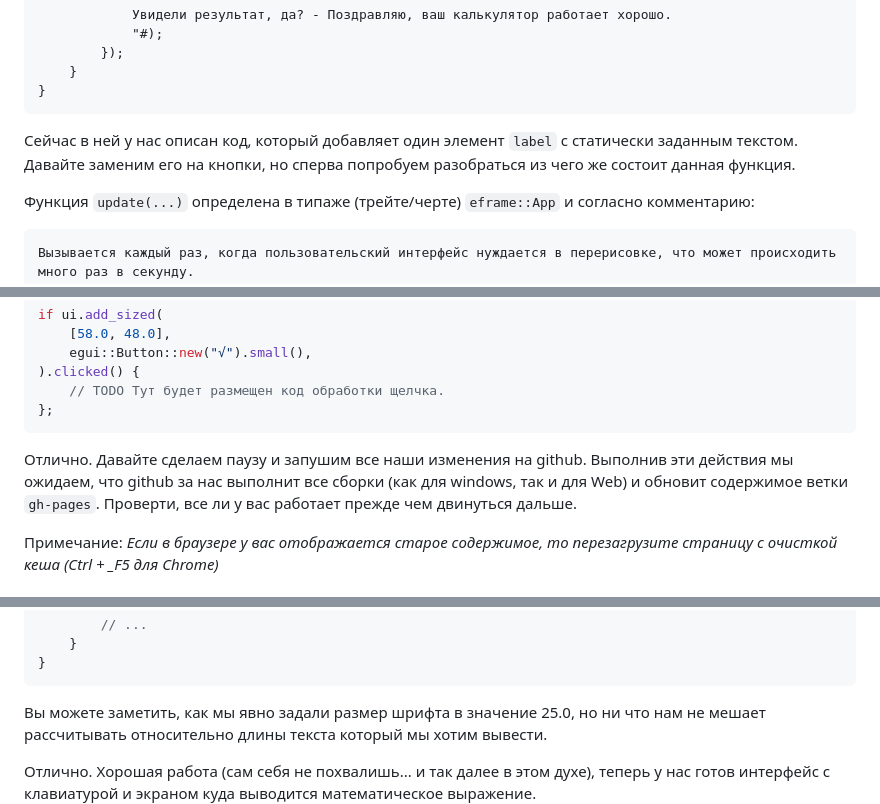
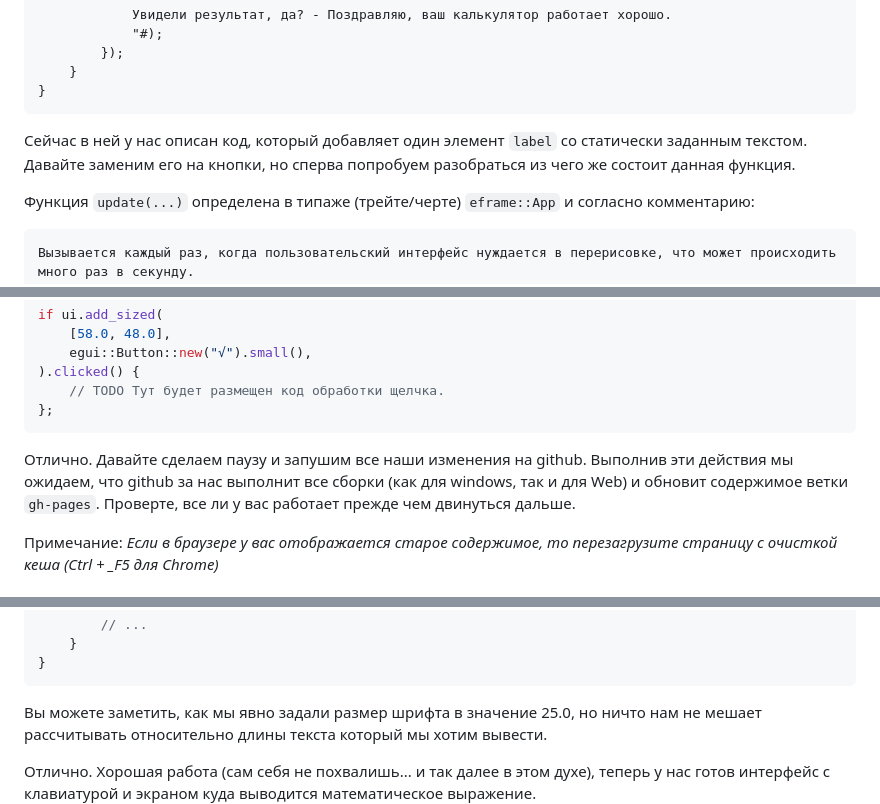
Before and after one commit to MAE664128/calculator-wasm-rust-pwa, a Markdown page: tutorial/tutorial.md, 3 parts joined by grey strips. GitHub-like rendering.

Commit message:
Исправлены опечатки и ошибки

````diff
--- a/tutorial/tutorial.md
+++ b/tutorial/tutorial.md
@@ -624,7 +624,7 @@ impl eframe::App for CalcApp {
 }
 ```
 
-Сейчас в ней у нас описан код, который добавляет один элемент `label` с статически заданным текстом. Давайте заменим его на кнопки, но сперва попробуем разобраться из чего же состоит данная функция.
+Сейчас в ней у нас описан код, который добавляет один элемент `label` со статически заданным текстом. Давайте заменим его на кнопки, но сперва попробуем разобраться из чего же состоит данная функция.
 
 Функция `update(...)` определена в типаже (трейте/черте) `eframe::App` и согласно комментарию:
 ```text
@@ -747,7 +747,7 @@ if ui.add_sized(
 ```
 
 
-Отлично. Давайте сделаем паузу и запушим все наши изменения на github. Выполнив эти действия мы ожидаем, что github за нас выполнит все сборки (как для windows, так и для Web) и обновит содержимое ветки `gh-pages`. Проверти, все ли у вас работает прежде чем двинуться дальше.
+Отлично. Давайте сделаем паузу и запушим все наши изменения на github. Выполнив эти действия мы ожидаем, что github за нас выполнит все сборки (как для windows, так и для Web) и обновит содержимое ветки `gh-pages`. Проверте, все ли у вас работает прежде чем двинуться дальше.
 
 Примечание: *Если в браузере у вас отображается старое содержимое, то перезагрузите страницу с очисткой кеша (Ctrl + _F5 для Chrome)*
 
@@ -981,7 +981,7 @@ impl eframe::App for CalcApp {
     }
 }
 ```
- Вы можете заметить, как мы явно задали размер шрифта в значение 25.0, но ни что нам не мешает рассчитывать относительно длины текста который мы хотим вывести.
+ Вы можете заметить, как мы явно задали размер шрифта в значение 25.0, но ничто нам не мешает рассчитывать относительно длины текста который мы хотим вывести.
 
 
 Отлично. Хорошая работа (сам себя не похвалишь... и так далее в этом духе), теперь у нас готов интерфейс с клавиатурой и экраном куда выводится математическое выражение.
````
Also changed, not shown: other parts of tutorial/tutorial.md (+1 -1 lines).
